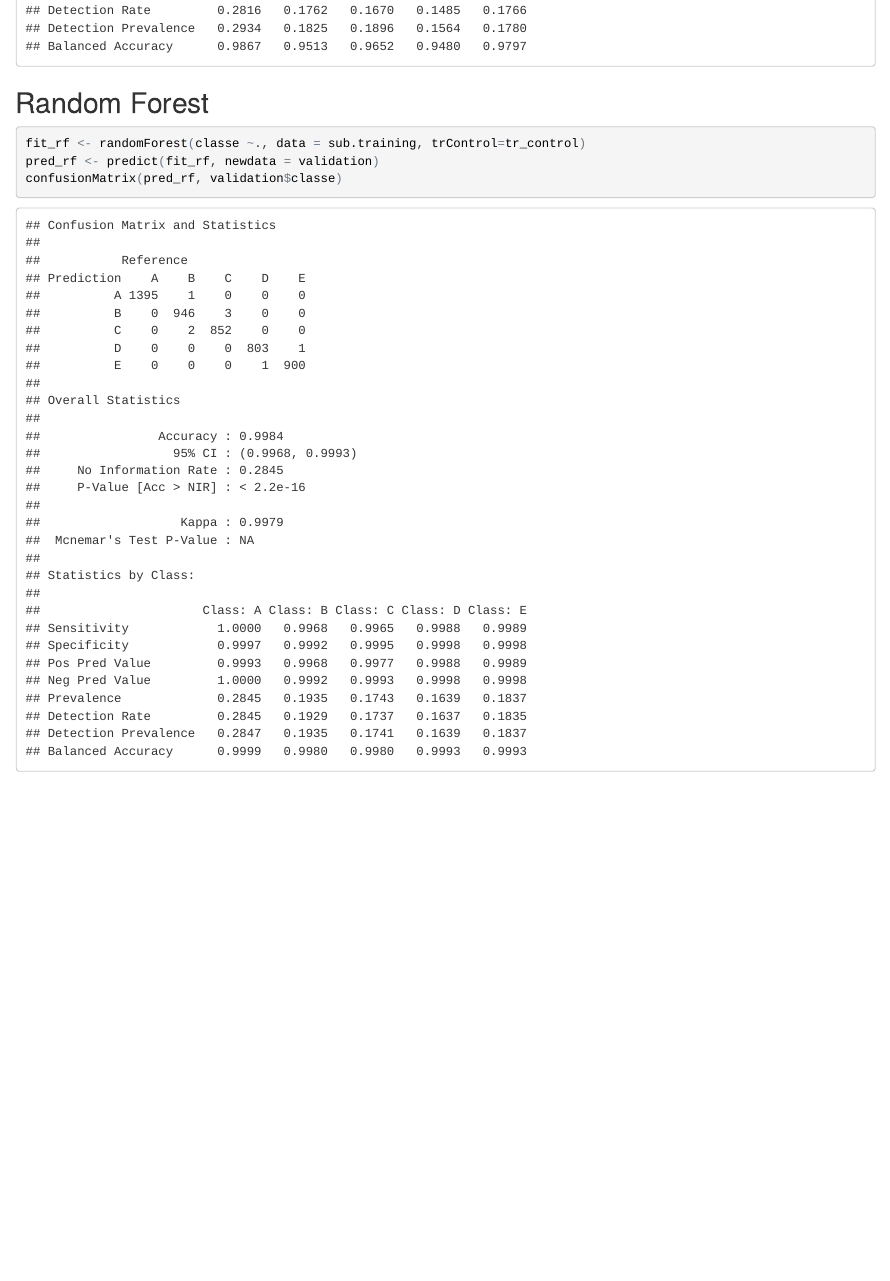
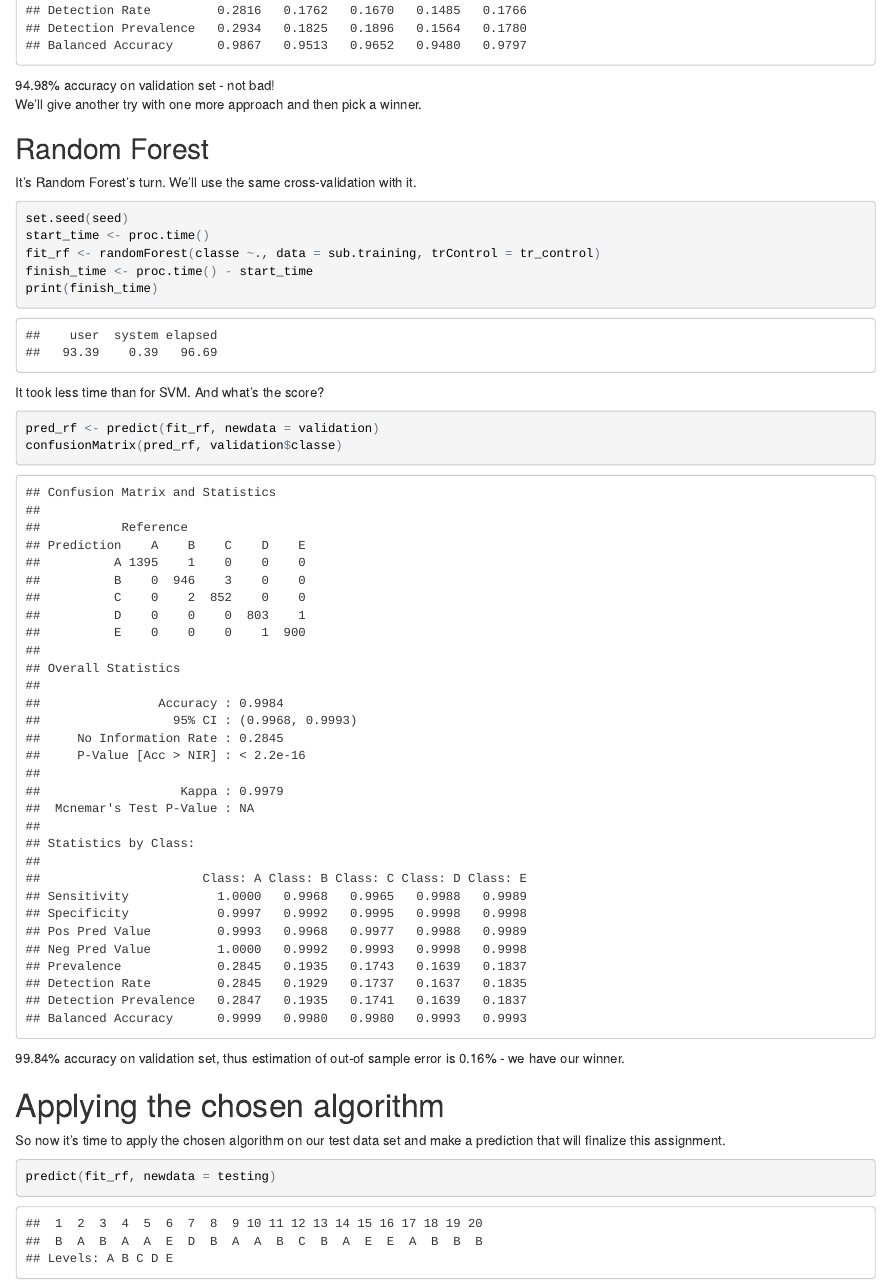
Before and after one commit to t0tem/ML_project1, an R Markdown document (Prediction_Assignment.Rmd): the page in a window 1100 px wide, from 4040 px down before the commit and from 4500 px down after it, so that both start at the same text. The pictures show the output file Prediction_Assignment.html that the author committed with the source, opened offline.

Commit message:
Project done, Rmd and main html finished.

````diff
--- a/Prediction_Assignment.Rmd
+++ b/Prediction_Assignment.Rmd
@@ -90,12 +92,17 @@ validation <- training[-inTrain, ]
 ## Decision tree
 First let's fit a model based on Decision tree method and build the prediction on validation set.
 ```{r}
+set.seed(seed)
+start_time <- proc.time()
 fit_dt <- rpart(classe ~., data = sub.training)
+finish_time <- proc.time() - start_time
+print(finish_time)
+```
+Model training took very little time. Let's check the accuracy on validation set
+```{r}
 pred_dt <- predict(fit_dt, newdata = validation, type = "class")
-
 confusionMatrix(pred_dt, validation$classe)
 ```
-
 Accuracy of our prediction is 78.83% and the estimation of out-of sample error is 21%
 ```{r}
 unname(1 - confusionMatrix(pred_dt, validation$classe)$overall[1])
@@ -103,21 +110,43 @@ unname(1 - confusionMatrix(pred_dt, validation$classe)$overall[1])
 Not very impressive... Let's try something else.
 
 ## Support Vector Machines
-
+We will continue with Support Vector Machines.
+This time we'll add K-fold cross-validation method with 3 folds.
 ```{r}
 tr_control <- trainControl(method="cv", number = 3)
+
 set.seed(seed)
-
+start_time <- proc.time()
 fit_svm <- svm(classe ~., data = sub.training, trControl = tr_control)
+finish_time <- proc.time() - start_time
+print(finish_time)
+```
+There is more time spent on training, but let's check the accuracy
+```{r}
 pred_svm <- predict(fit_svm, newdata = validation)
 confusionMatrix(pred_svm, validation$classe)
 ```
-
+94.98% accuracy on validation set - not bad!
+We'll give another try with one more approach and then pick a winner.
 
 ## Random Forest
-
+It's Random Forest's turn. We'll use the same cross-validation with it.
 ```{r}
+set.seed(seed)
+start_time <- proc.time()
 fit_rf <- randomForest(classe ~., data = sub.training, trControl = tr_control)
+finish_time <- proc.time() - start_time
+print(finish_time)
+```
+It took less time than for SVM. And what's the score?
+```{r}
 pred_rf <- predict(fit_rf, newdata = validation)
 confusionMatrix(pred_rf, validation$classe)
 ```
+99.84% accuracy on validation set, thus estimation of out-of sample error is 0.16% - we have our winner.
+
+# Applying the chosen algorithm
+So now it's time to apply the chosen algorithm on our test data set and make a prediction that will finalize this assignment.
+```{r}
+predict(fit_rf, newdata = testing)
+```
````
Also changed, not shown: Prediction_Assignment.html, Prediction_Assignment.md, Prediction_Assignment.Rmd (4 more changed lines).
